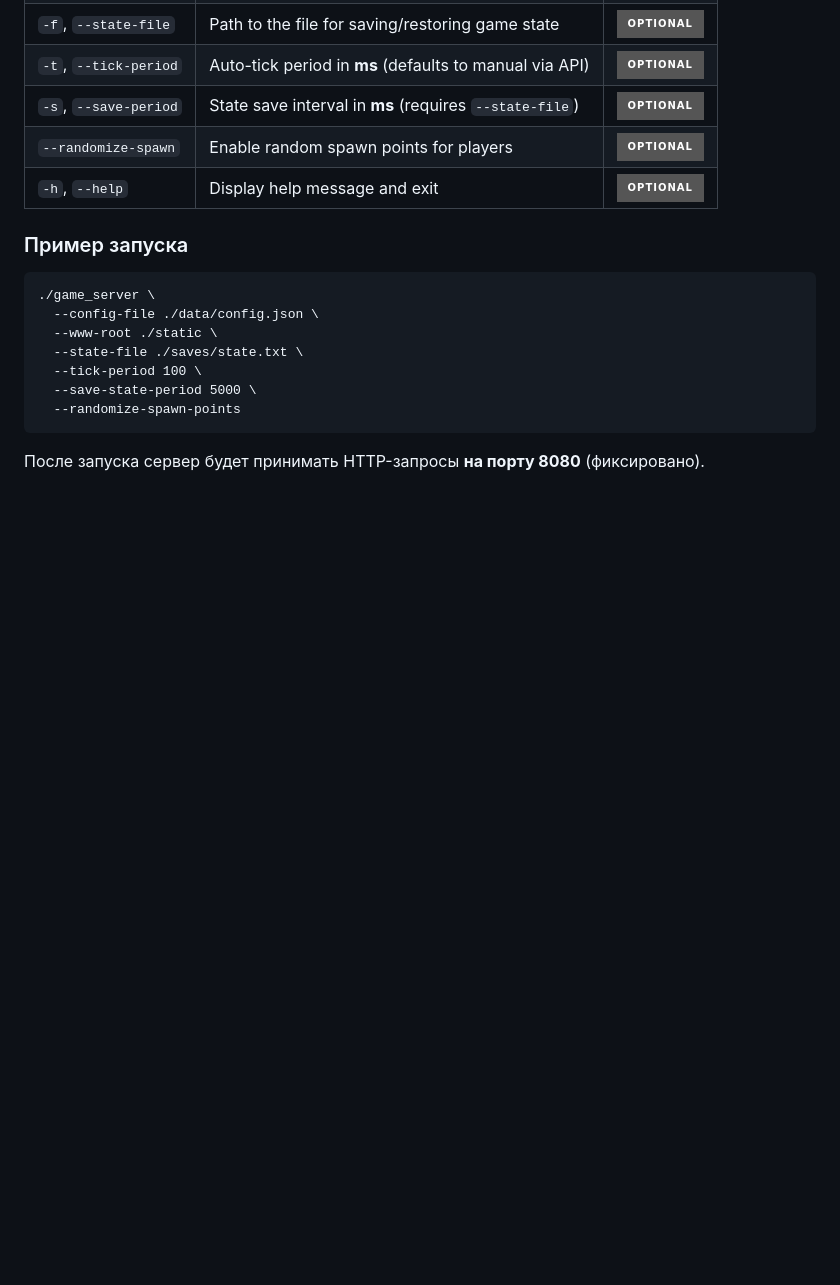
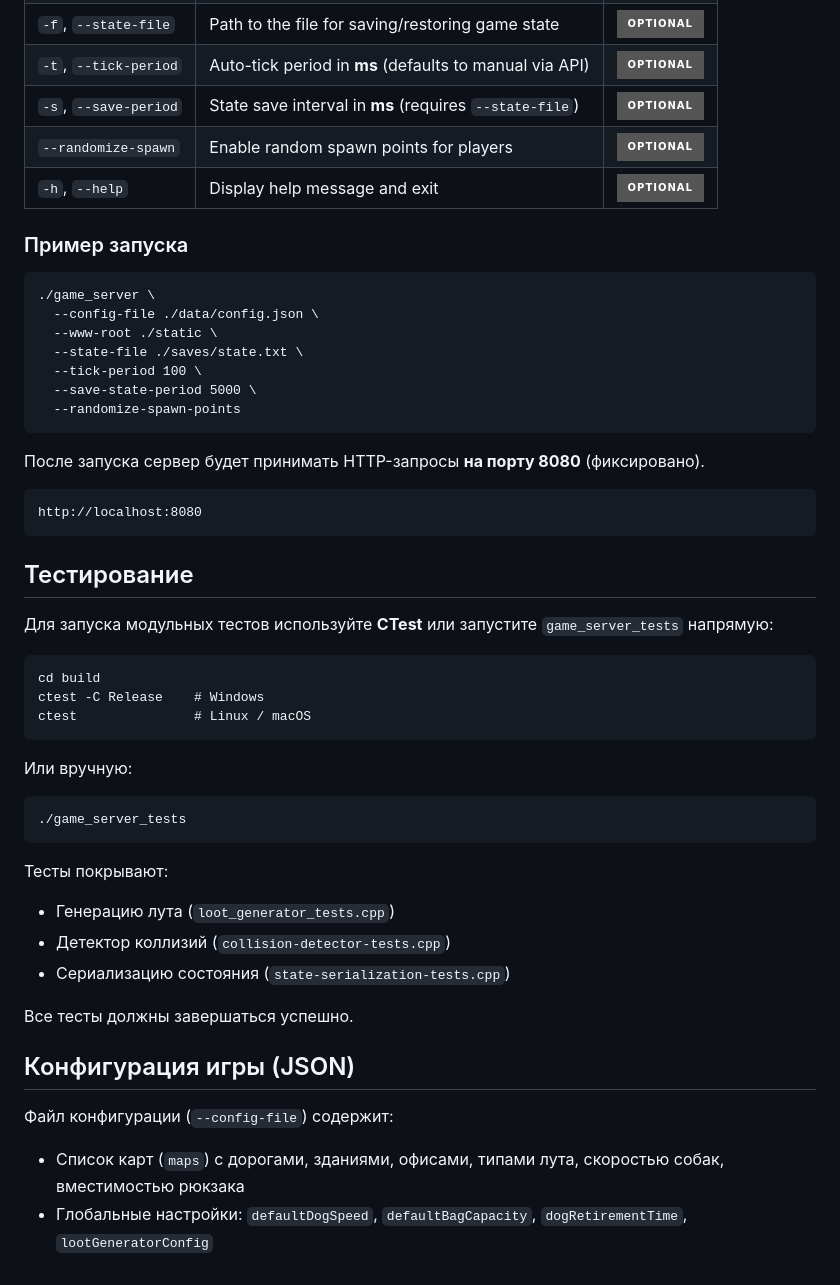
Before and after one commit to rnaks1m/game-server, a Markdown page: README.md, the part around the change. Rendered like a GitHub page; badges without logos; blank space fills up the shorter version.

````diff
--- a/README.md
+++ b/README.md
@@ -114,3 +114,29 @@ postgresql://username:password@host:port/database
   --randomize-spawn-points
 ```
 После запуска сервер будет принимать HTTP-запросы **на порту 8080** (фиксировано).
+```
+http://localhost:8080
+```
+
+## Тестирование
+Для запуска модульных тестов используйте **CTest** или запустите `game_server_tests` напрямую:
+```
+cd build
+ctest -C Release    # Windows
+ctest               # Linux / macOS
+```
+Или вручную:
+```
+./game_server_tests
+```
+Тесты покрывают:
+- Генерацию лута (`loot_generator_tests.cpp`)
+- Детектор коллизий (`collision-detector-tests.cpp`)
+- Сериализацию состояния (`state-serialization-tests.cpp`)
+
+Все тесты должны завершаться успешно.
+
+## Конфигурация игры (JSON)
+Файл конфигурации (`--config-file`) содержит:
+- Список карт (`maps`) с дорогами, зданиями, офисами, типами лута, скоростью собак, вместимостью рюкзака
+- Глобальные настройки: `defaultDogSpeed`, `defaultBagCapacity`, `dogRetirementTime`, `lootGeneratorConfig`
````
